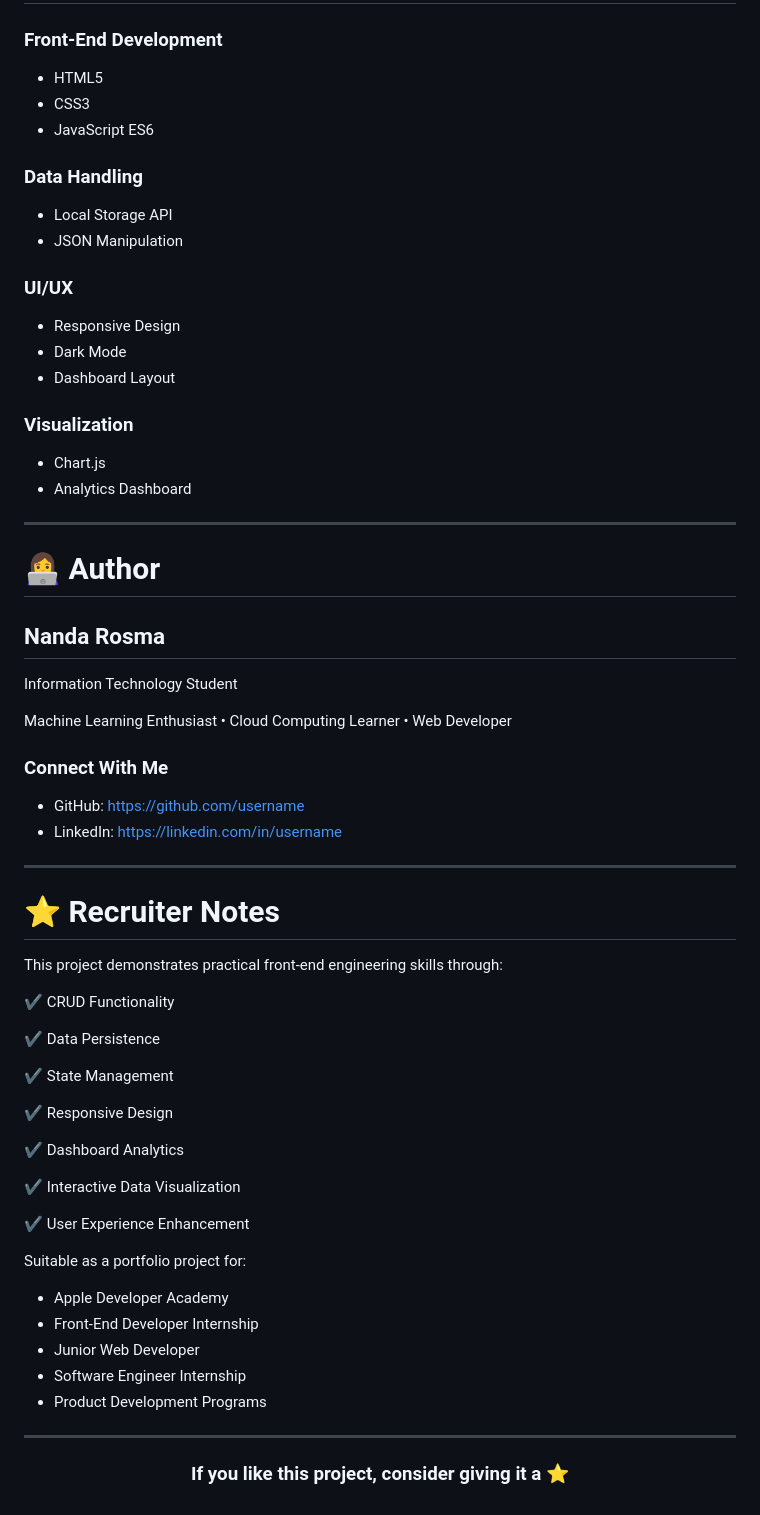
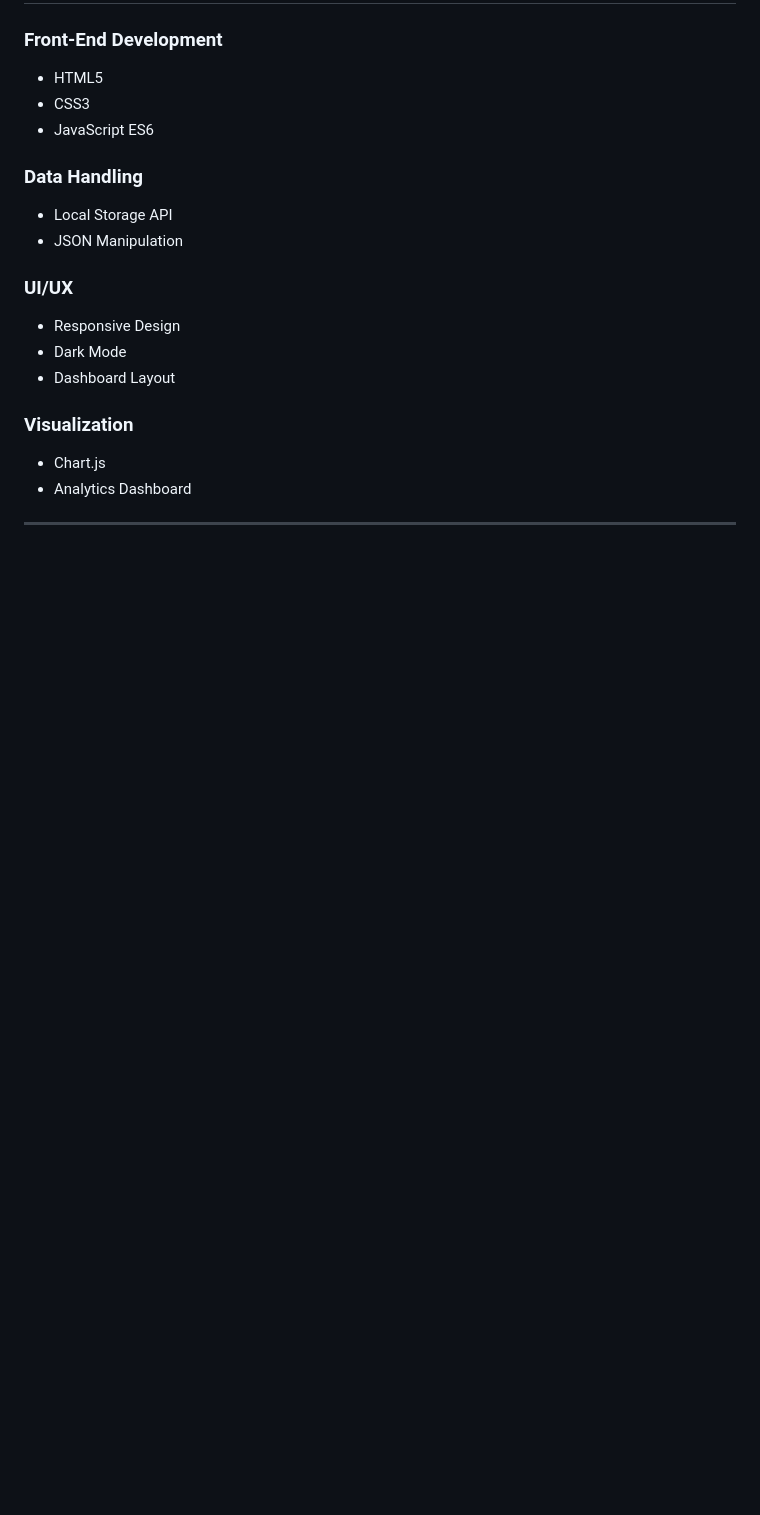
Before and after one commit to nandarosma/Job_Application_Tracker, a Markdown page: README.md, the part around one of its changes. Drawn GitHub-style; blank space fills up the shorter version.

```diff
--- a/README.md
+++ b/README.md
@@ -292,51 +209,6 @@ while also serving as a practical front-end development project.
 
 ---
 
-# 👩‍💻 Author
-
-## Nanda Rosma
-
-Information Technology Student
-
-Machine Learning Enthusiast • Cloud Computing Learner • Web Developer
-
-### Connect With Me
-
-- GitHub: https://github.com/username
-- LinkedIn: https://linkedin.com/in/username
-
----
-
-# ⭐ Recruiter Notes
-
-This project demonstrates practical front-end engineering skills through:
-
-✔ CRUD Functionality
-
-✔ Data Persistence
-
-✔ State Management
-
-✔ Responsive Design
-
-✔ Dashboard Analytics
-
-✔ Interactive Data Visualization
-
-✔ User Experience Enhancement
-
-Suitable as a portfolio project for:
-
-- Apple Developer Academy
-- Front-End Developer Internship
-- Junior Web Developer
-- Software Engineer Internship
-- Product Development Programs
-
----
-
 <div align="center">
 
-### If you like this project, consider giving it a ⭐
-
 </div>
```
Also changed, not shown: other parts of README.md (+0 -83 lines).
